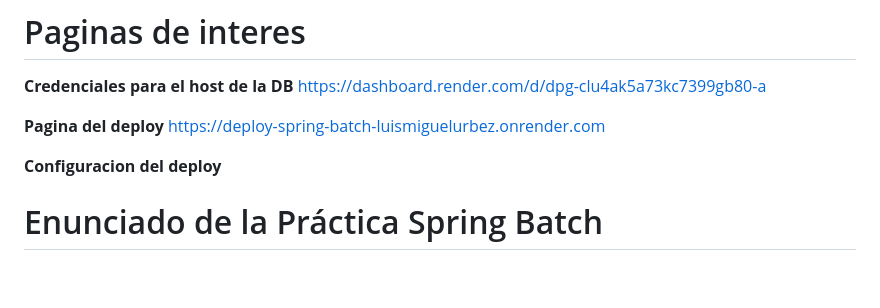
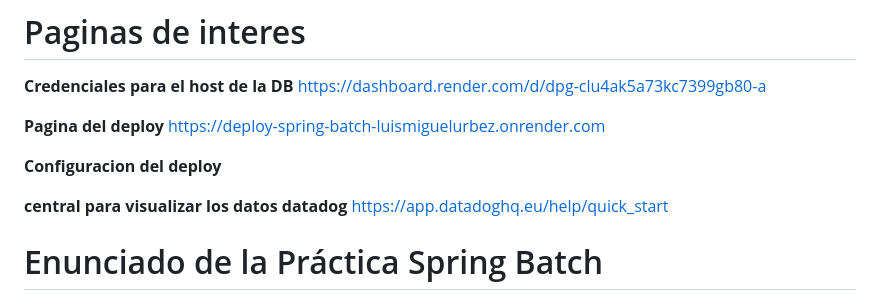
Before and after one commit to LuisMi01/SpringBatch_LuisMiguelUrbez, a Markdown page: README.md, the part around the change. Drawn GitHub-style; blank space fills up the shorter version.

```diff
--- a/README.md
+++ b/README.md
@@ -7,6 +7,10 @@ https://dashboard.render.com/d/dpg-clu4ak5a73kc7399gb80-a
 https://deploy-spring-batch-luismiguelurbez.onrender.com
 
 **Configuracion del deploy**
+
+**central para visualizar los datos datadog**
+https://app.datadoghq.eu/help/quick_start
+
 
 
 # Enunciado de la Práctica Spring Batch
```
